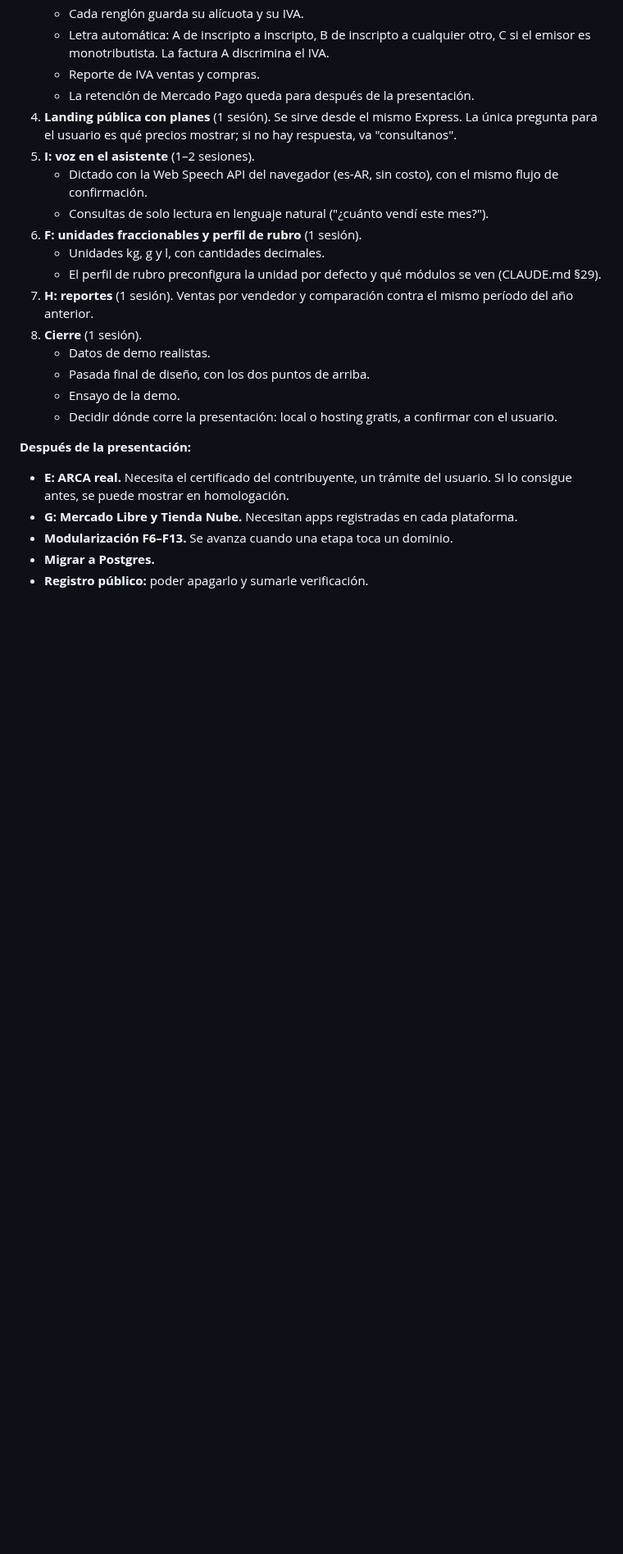
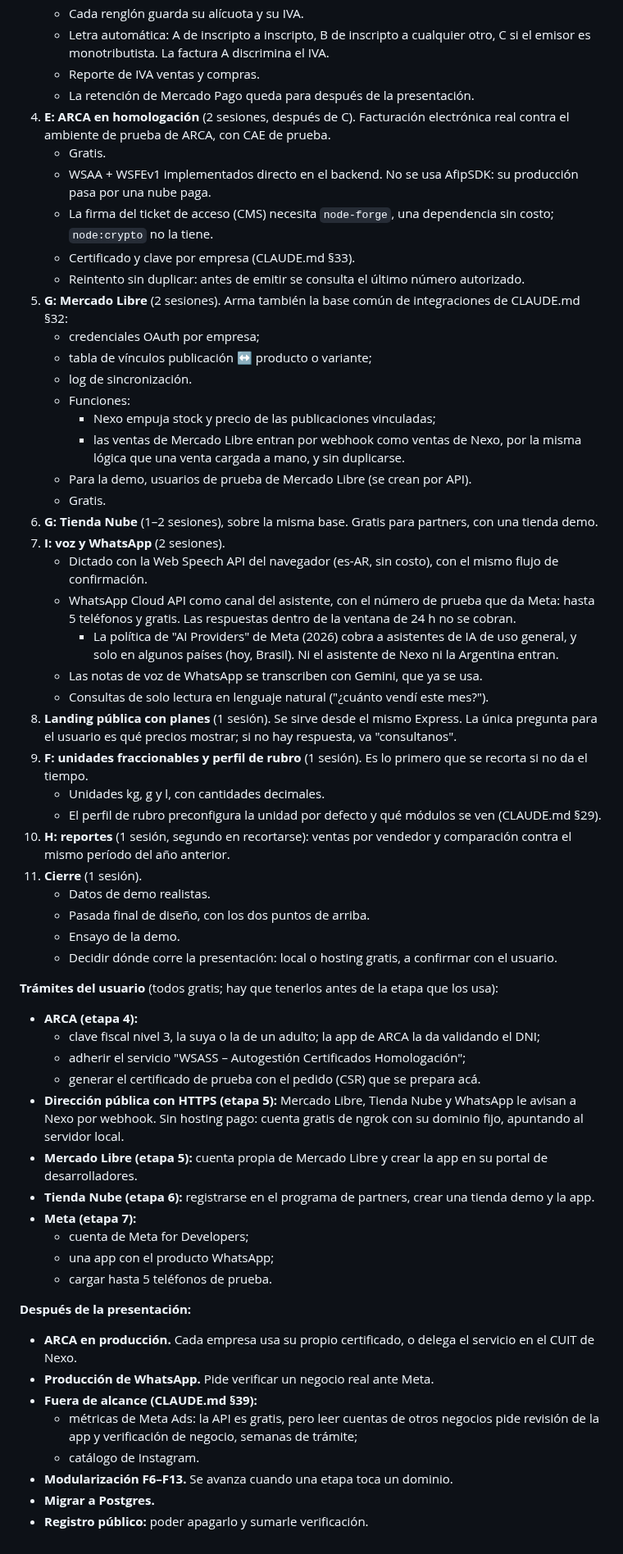
Before and after one commit to Code7C26/Nexo, a Markdown page: handoff.md, the part around the change. Shown at 82% size. Rendered like a GitHub page; blank space fills up the shorter version.

Commit message:
docs: plan con ARCA en homologación, Mercado Libre, Tienda Nube y WhatsApp
Co-Authored-By: Claude Opus 5.5 <noreply@anthropic.com>

```diff
--- a/handoff.md
+++ b/handoff.md
@@ -441,32 +441,85 @@ pasada final del plan:
      otro, C si el emisor es monotributista. La factura A discrimina el IVA.
    - Reporte de IVA ventas y compras.
    - La retención de Mercado Pago queda para después de la presentación.
-4. **Landing pública con planes** (1 sesión). Se sirve desde el mismo Express.
+4. **E: ARCA en homologación** (2 sesiones, después de C). Facturación
+   electrónica real contra el ambiente de prueba de ARCA, con CAE de prueba.
+   - Gratis.
+   - WSAA + WSFEv1 implementados directo en el backend. No se usa AfipSDK: su
+     producción pasa por una nube paga.
+   - La firma del ticket de acceso (CMS) necesita `node-forge`, una
+     dependencia sin costo; `node:crypto` no la tiene.
+   - Certificado y clave por empresa (CLAUDE.md §33).
+   - Reintento sin duplicar: antes de emitir se consulta el último número
+     autorizado.
+5. **G: Mercado Libre** (2 sesiones). Arma también la base común de
+   integraciones de CLAUDE.md §32:
+   - credenciales OAuth por empresa;
+   - tabla de vínculos publicación ↔ producto o variante;
+   - log de sincronización.
+   - Funciones:
+     - Nexo empuja stock y precio de las publicaciones vinculadas;
+     - las ventas de Mercado Libre entran por webhook como ventas de Nexo, por
+       la misma lógica que una venta cargada a mano, y sin duplicarse.
+   - Para la demo, usuarios de prueba de Mercado Libre (se crean por API).
+   - Gratis.
+6. **G: Tienda Nube** (1–2 sesiones), sobre la misma base. Gratis para
+   partners, con una tienda demo.
+7. **I: voz y WhatsApp** (2 sesiones).
+   - Dictado con la Web Speech API del navegador (es-AR, sin costo), con el
+     mismo flujo de confirmación.
+   - WhatsApp Cloud API como canal del asistente, con el número de prueba que
+     da Meta: hasta 5 teléfonos y gratis. Las respuestas dentro de la ventana
+     de 24 h no se cobran.
+     - La política de "AI Providers" de Meta (2026) cobra a asistentes de IA de
+       uso general, y solo en algunos países (hoy, Brasil). Ni el asistente de
+       Nexo ni la Argentina entran.
+   - Las notas de voz de WhatsApp se transcriben con Gemini, que ya se usa.
+   - Consultas de solo lectura en lenguaje natural ("¿cuánto vendí este
+     mes?").
+8. **Landing pública con planes** (1 sesión). Se sirve desde el mismo Express.
    La única pregunta para el usuario es qué precios mostrar; si no hay
    respuesta, va "consultanos".
-5. **I: voz en el asistente** (1–2 sesiones).
-   - Dictado con la Web Speech API del navegador (es-AR, sin costo), con el
-     mismo flujo de confirmación.
-   - Consultas de solo lectura en lenguaje natural ("¿cuánto vendí este
-     mes?").
-6. **F: unidades fraccionables y perfil de rubro** (1 sesión).
+9. **F: unidades fraccionables y perfil de rubro** (1 sesión). Es lo primero
+   que se recorta si no da el tiempo.
    - Unidades kg, g y l, con cantidades decimales.
    - El perfil de rubro preconfigura la unidad por defecto y qué módulos se ven
      (CLAUDE.md §29).
-7. **H: reportes** (1 sesión). Ventas por vendedor y comparación contra el mismo
-   período del año anterior.
-8. **Cierre** (1 sesión).
-   - Datos de demo realistas.
-   - Pasada final de diseño, con los dos puntos de arriba.
-   - Ensayo de la demo.
-   - Decidir dónde corre la presentación: local o hosting gratis, a confirmar
-     con el usuario.
+10. **H: reportes** (1 sesión, segundo en recortarse): ventas por vendedor y
+    comparación contra el mismo período del año anterior.
+11. **Cierre** (1 sesión).
+    - Datos de demo realistas.
+    - Pasada final de diseño, con los dos puntos de arriba.
+    - Ensayo de la demo.
+    - Decidir dónde corre la presentación: local o hosting gratis, a confirmar
+      con el usuario.
+
+**Trámites del usuario** (todos gratis; hay que tenerlos antes de la etapa que
+los usa):
+- **ARCA (etapa 4):**
+  - clave fiscal nivel 3, la suya o la de un adulto; la app de ARCA la da
+    validando el DNI;
+  - adherir el servicio "WSASS – Autogestión Certificados Homologación";
+  - generar el certificado de prueba con el pedido (CSR) que se prepara acá.
+- **Dirección pública con HTTPS (etapa 5):** Mercado Libre, Tienda Nube y
+  WhatsApp le avisan a Nexo por webhook. Sin hosting pago: cuenta gratis de
+  ngrok con su dominio fijo, apuntando al servidor local.
+- **Mercado Libre (etapa 5):** cuenta propia de Mercado Libre y crear la app
+  en su portal de desarrolladores.
+- **Tienda Nube (etapa 6):** registrarse en el programa de partners, crear una
+  tienda demo y la app.
+- **Meta (etapa 7):**
+  - cuenta de Meta for Developers;
+  - una app con el producto WhatsApp;
+  - cargar hasta 5 teléfonos de prueba.
 
 **Después de la presentación:**
-- **E: ARCA real.** Necesita el certificado del contribuyente, un trámite del
-  usuario. Si lo consigue antes, se puede mostrar en homologación.
-- **G: Mercado Libre y Tienda Nube.** Necesitan apps registradas en cada
-  plataforma.
+- **ARCA en producción.** Cada empresa usa su propio certificado, o delega el
+  servicio en el CUIT de Nexo.
+- **Producción de WhatsApp.** Pide verificar un negocio real ante Meta.
+- **Fuera de alcance (CLAUDE.md §39):**
+  - métricas de Meta Ads: la API es gratis, pero leer cuentas de otros negocios
+    pide revisión de la app y verificación de negocio, semanas de trámite;
+  - catálogo de Instagram.
 - **Modularización F6–F13.** Se avanza cuando una etapa toca un dominio.
 - **Migrar a Postgres.**
 - **Registro público:** poder apagarlo y sumarle verificación.
```
